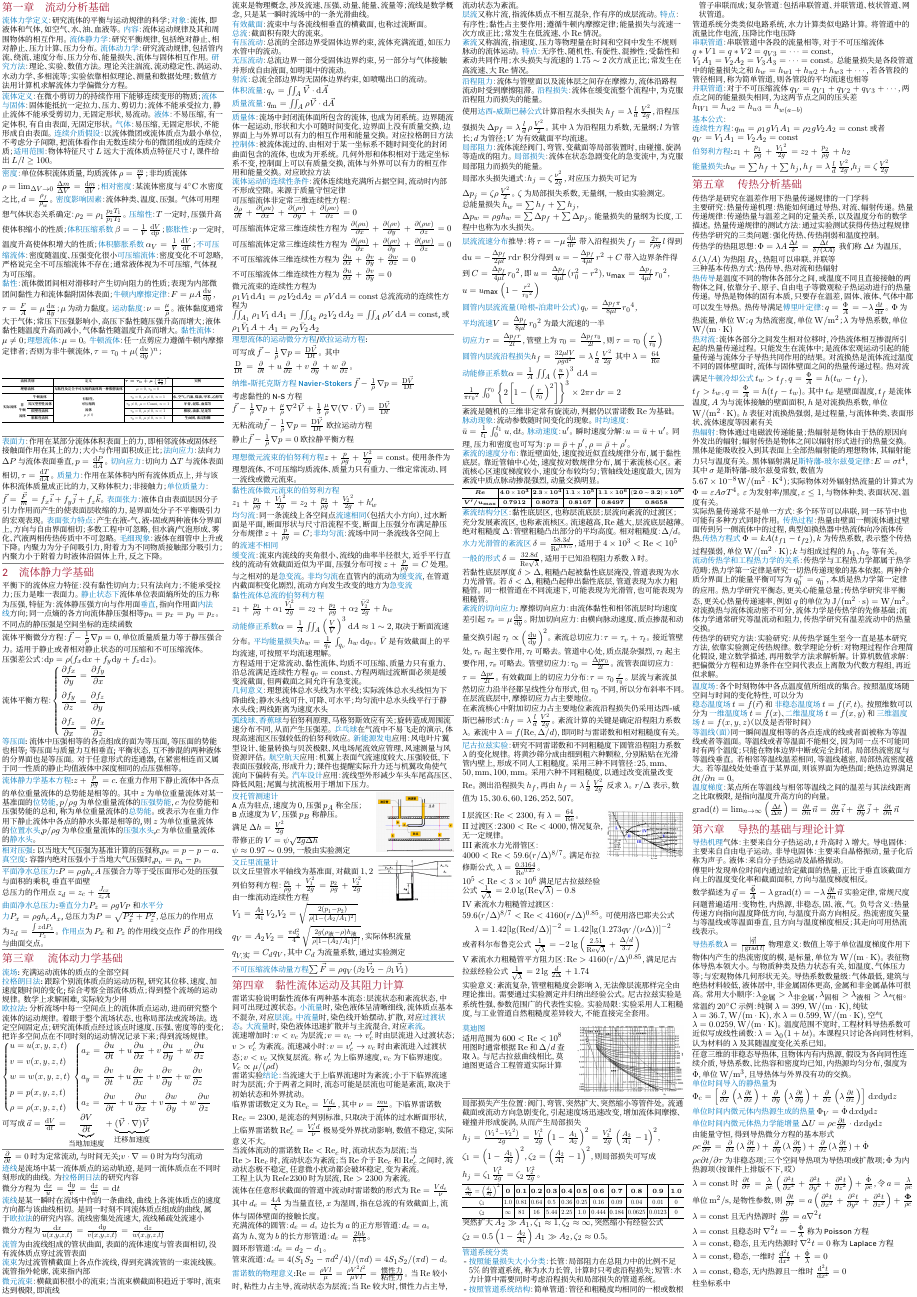
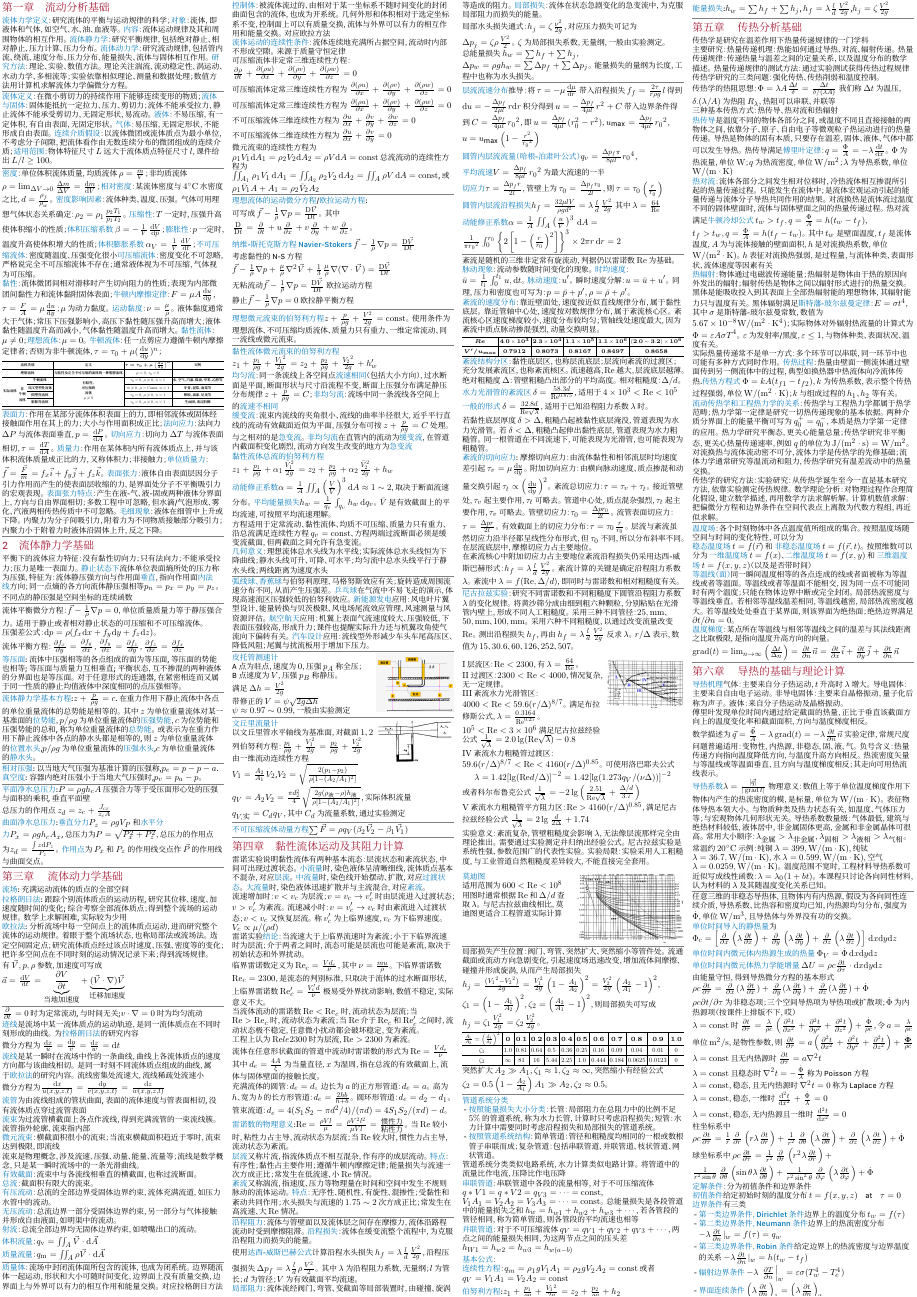
Before and after one commit to dcldyhb/Flow-and-Heat-Transfer-Fundamentals-Cheatsheet, a LaTeX document (CheatingSheet.tex, which reads contents/3流体动力学基础.tex): page 1 of 2. Compiled offline with XeLaTeX; a missing font is replaced by an installed copy or a similar font.

Commit message:
调整部分排版

```diff
--- a/contents/3流体动力学基础.tex
+++ b/contents/3流体动力学基础.tex
@@ -7,26 +7,26 @@
 \pt{拉格朗日法}:跟踪个别流体质点的运动历程,研究其位移、速度、加速度随时间的变化;综合考察全部流体质点；得到整个流场的运动规律。数学上求解困难,实际较为少用\\
 \pt{欧拉法}:分析流场中每一空间点上的流体质点运动，进而研究整个流体的运动规律。着眼于整个流场状态，也称局部法或流场法。选定空间固定点；研究流体质点经过该点时速度、压强、密度等的变化；把许多空间点在不同时刻的运动情况记录下来；得到流场规律。
 
-\m{
-    \left\{
-    \begin{aligned}
-         & u = u(x,y,z,t)        \\
-         & v=v(x,y,z,t)          \\
-         & w=w(x,y,z,t)          \\
-         & p=p(x,y,z,t)          \\
-         & \rho = \rho (x,y,z,t)
-    \end{aligned}
-    \right.
-    \left\{
-    \begin{aligned}
-         & a_x = \frac{\partial u}{\partial t}+u \frac{\partial u}{\partial x} + v \frac{\partial u}{\partial y}+w \frac{\partial u}{\partial z} \\
-         & a_y = \frac{\partial v}{\partial t}+u \frac{\partial v}{\partial x}+v \frac{\partial v}{\partial y}+w \frac{\partial v}{\partial z}   \\
-         & a_z = \frac{\partial w}{\partial t}+u \frac{\partial w}{\partial x}+v \frac{\partial w}{\partial y}+w \frac{\partial w}{\partial z}
-    \end{aligned}
-    \right.
-}
-
-可写成 \m{\vec{a}= \frac{\mathrm{d}V}{\mathrm{d}t} = \underbrace{\frac{\partial V}{\partial t}}_{\text{当地加速度}}+\underbrace{(\vec{V}\cdot \nabla)\vec{V}}_{\text{迁移加速度}}}
+有 $\vec{V},p,\rho$ 参数，加速度可写成
+%\m{
+%    \left\{
+%    \begin{aligned}
+%         & u = u(x,y,z,t)        \\
+%         & v=v(x,y,z,t)          \\
+%         & w=w(x,y,z,t)          \\
+%         & p=p(x,y,z,t)          \\
+%         & \rho = \rho (x,y,z,t)
+%    \end{aligned}
+%    \right.
+%    \left\{
+%    \begin{aligned}
+%         & a_x = \frac{\partial u}{\partial t}+u \frac{\partial u}{\partial x} + v \frac{\partial u}{\partial y}+w \frac{\partial u}{\partial z} \\
+%         & a_y = \frac{\partial v}{\partial t}+u \frac{\partial v}{\partial x}+v \frac{\partial v}{\partial y}+w \frac{\partial v}{\partial z}   \\
+%         & a_z = \frac{\partial w}{\partial t}+u \frac{\partial w}{\partial x}+v \frac{\partial w}{\partial y}+w \frac{\partial w}{\partial z}
+%    \end{aligned}
+%    \right.
+%}
+\m{\vec{a}= \frac{\mathrm{d}V}{\mathrm{d}t} = \underbrace{\frac{\partial V}{\partial t}}_{\text{当地加速度}}+\underbrace{(\vec{V}\cdot \nabla)\vec{V}}_{\text{迁移加速度}}}
 
 %\subsection{流体运动的基本概念}
 
```
Also changed, not shown: contents/1流动分析基础.tex (+2 -2 lines), contents/2流体静力学基础.tex (+6 -5 lines), contents/4黏性流体运动及其阻力计算.tex (+3 -3 lines), contents/6导热的理论基础与计算.tex (+1 -1 lines).
